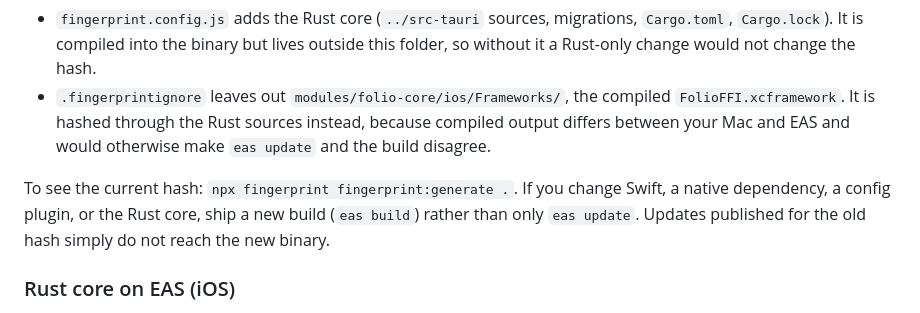
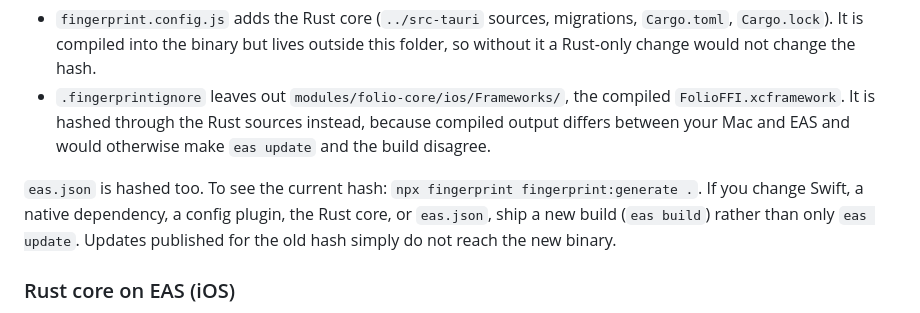
Before and after one commit to NurhanMYZRM1/folio-expense, a Markdown page: mobile/README.md, the part around the change. Rendered like a GitHub page.

Commit message:
docs(mobile): note that eas.json is part of the fingerprint
Co-Authored-By: Claude Sonnet 5.5 <noreply@anthropic.com>
Claude-Session: https://claude.ai/code/session_01MgWKivbn4m9p9PvJH4WhBf

```diff
--- a/mobile/README.md
+++ b/mobile/README.md
@@ -60,9 +60,9 @@ reach a binary with different native code. Two files tune what is hashed:
   `FolioFFI.xcframework`. It is hashed through the Rust sources instead, because compiled output
   differs between your Mac and EAS and would otherwise make `eas update` and the build disagree.
 
-To see the current hash: `npx fingerprint fingerprint:generate .`.
-If you change Swift, a native dependency, a config plugin, or the Rust core, ship a new build
-(`eas build`) rather than only `eas update`. Updates published for the old hash simply do not
+`eas.json` is hashed too. To see the current hash: `npx fingerprint fingerprint:generate .`.
+If you change Swift, a native dependency, a config plugin, the Rust core, or `eas.json`, ship a
+new build (`eas build`) rather than only `eas update`. Updates published for the old hash simply do not
 reach the new binary.
 
 ### Rust core on EAS (iOS)
```
